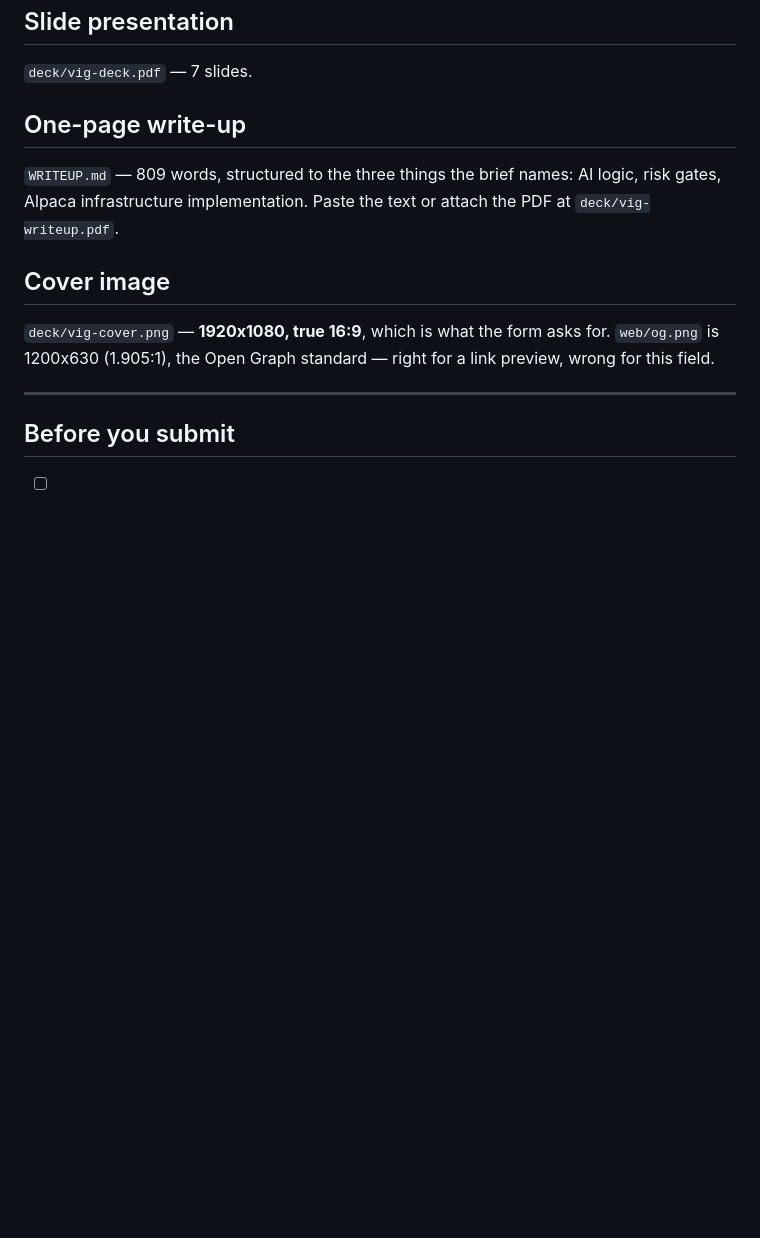
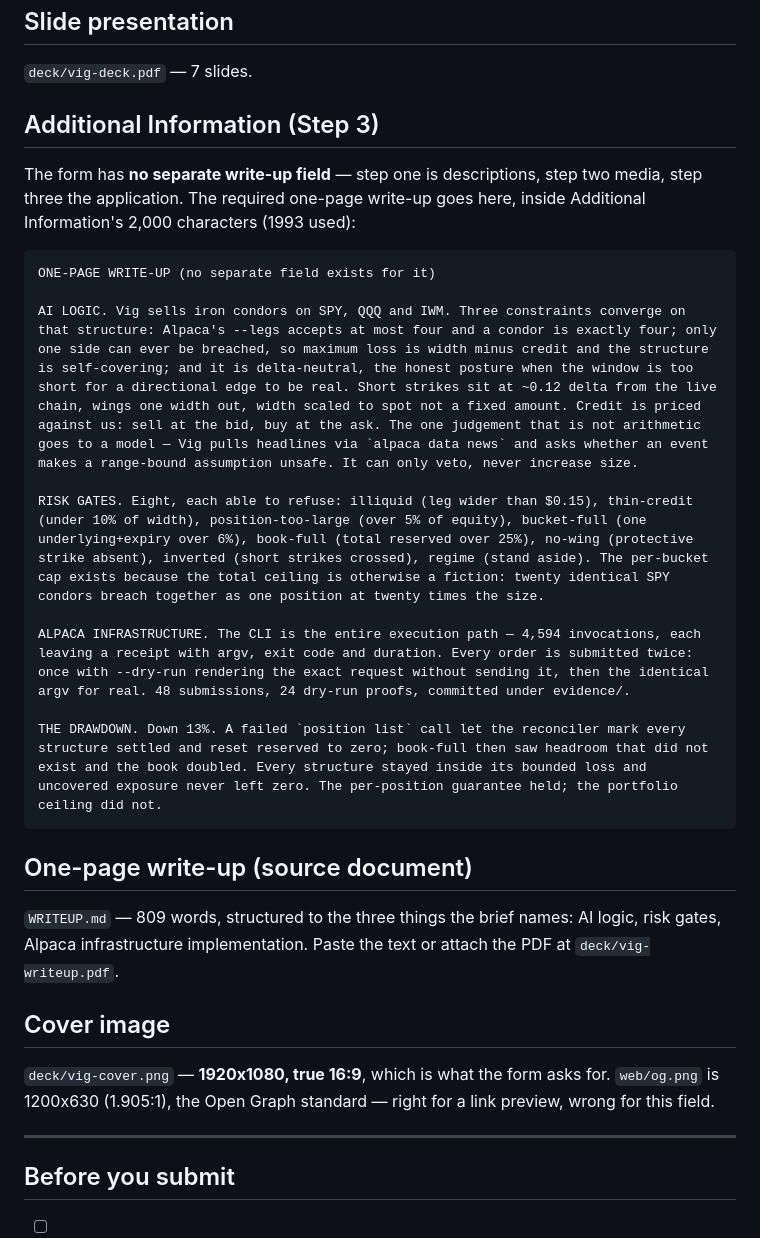
Before and after one commit to emmanuelist/vig, a Markdown page: SUBMISSION.md, the part around the change. Drawn GitHub-style; blank space fills up the shorter version.

Commit message:
Put the write-up where the form has room: Additional Information, 1,976 chars

````diff
--- a/SUBMISSION.md
+++ b/SUBMISSION.md
@@ -97,7 +97,25 @@ proves a judge can see it.
 
 `deck/vig-deck.pdf` — 7 slides.
 
-## One-page write-up
+## Additional Information (Step 3)
+
+The form has **no separate write-up field** — step one is descriptions, step two
+media, step three the application. The required one-page write-up goes here,
+inside Additional Information's 2,000 characters (1993 used):
+
+```
+ONE-PAGE WRITE-UP (no separate field exists for it)
+
+AI LOGIC. Vig sells iron condors on SPY, QQQ and IWM. Three constraints converge on that structure: Alpaca's --legs accepts at most four and a condor is exactly four; only one side can ever be breached, so maximum loss is width minus credit and the structure is self-covering; and it is delta-neutral, the honest posture when the window is too short for a directional edge to be real. Short strikes sit at ~0.12 delta from the live chain, wings one width out, width scaled to spot not a fixed amount. Credit is priced against us: sell at the bid, buy at the ask. The one judgement that is not arithmetic goes to a model — Vig pulls headlines via `alpaca data news` and asks whether an event makes a range-bound assumption unsafe. It can only veto, never increase size.
+
+RISK GATES. Eight, each able to refuse: illiquid (leg wider than $0.15), thin-credit (under 10% of width), position-too-large (over 5% of equity), bucket-full (one underlying+expiry over 6%), book-full (total reserved over 25%), no-wing (protective strike absent), inverted (short strikes crossed), regime (stand aside). The per-bucket cap exists because the total ceiling is otherwise a fiction: twenty identical SPY condors breach together as one position at twenty times the size.
+
+ALPACA INFRASTRUCTURE. The CLI is the entire execution path — 4,594 invocations, each leaving a receipt with argv, exit code and duration. Every order is submitted twice: once with --dry-run rendering the exact request without sending it, then the identical argv for real. 48 submissions, 24 dry-run proofs, committed under evidence/.
+
+THE DRAWDOWN. Down 13%. A failed `position list` call let the reconciler mark every structure settled and reset reserved to zero; book-full then saw headroom that did not exist and the book doubled. Every structure stayed inside its bounded loss and uncovered exposure never left zero. The per-position guarantee held; the portfolio ceiling did not.
+```
+
+## One-page write-up (source document)
 
 `WRITEUP.md` — 809 words, structured to the three things the brief names: AI
 logic, risk gates, Alpaca infrastructure implementation. Paste the text or
````
